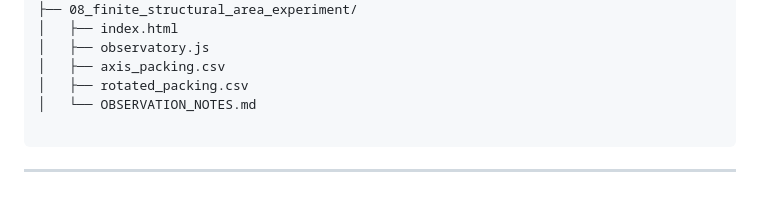
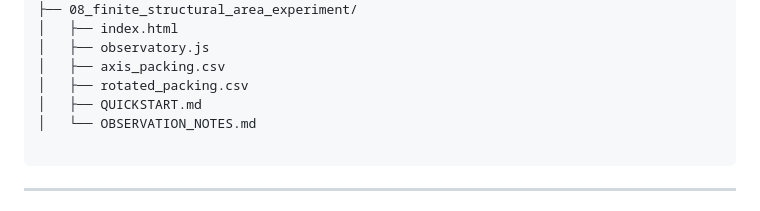
Before and after one commit to OMPSHUNYAYA/ssum-observatory, a Markdown page: README.md, the part around the change. Drawn GitHub-style.

````diff
--- a/README.md
+++ b/README.md
@@ -136,6 +136,7 @@ ssum-observatory/
 │   ├── observatory.js
 │   ├── axis_packing.csv
 │   ├── rotated_packing.csv
+│   ├── QUICKSTART.md
 │   └── OBSERVATION_NOTES.md
 
 ```
````
